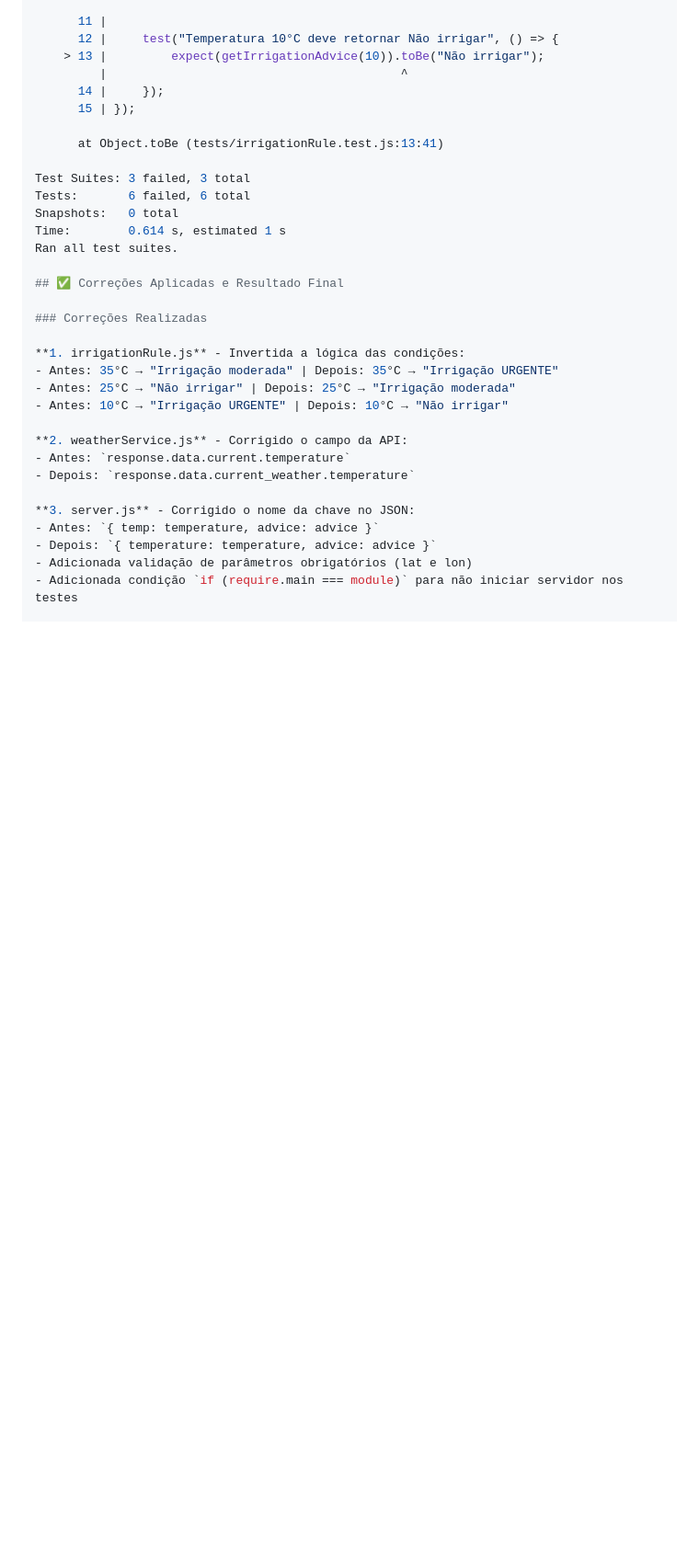
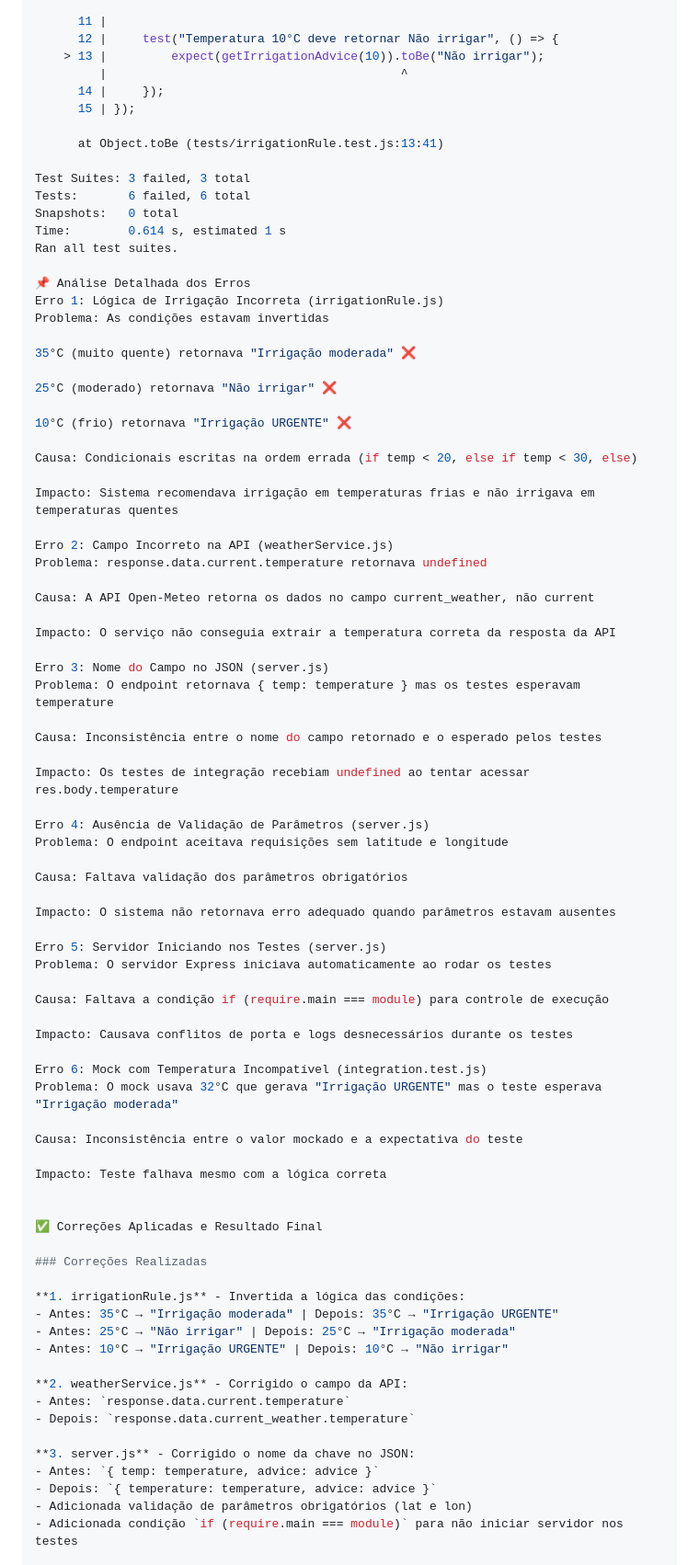
Before and after one commit to matheus-cmc/Agroclima_corrigido, a Markdown page: README.md, the part around one of its changes. Shown at 92% size. GitHub-like rendering; blank space fills up the shorter version.

```diff
--- a/README.md
+++ b/README.md
@@ -178,7 +178,57 @@ Snapshots:   0 total
 Time:        0.614 s, estimated 1 s
 Ran all test suites.
 
-## ✅ Correções Aplicadas e Resultado Final
+📌 Análise Detalhada dos Erros
+Erro 1: Lógica de Irrigação Incorreta (irrigationRule.js)
+Problema: As condições estavam invertidas
+
+35°C (muito quente) retornava "Irrigação moderada" ❌
+
+25°C (moderado) retornava "Não irrigar" ❌
+
+10°C (frio) retornava "Irrigação URGENTE" ❌
+
+Causa: Condicionais escritas na ordem errada (if temp < 20, else if temp < 30, else)
+
+Impacto: Sistema recomendava irrigação em temperaturas frias e não irrigava em temperaturas quentes
+
+Erro 2: Campo Incorreto na API (weatherService.js)
+Problema: response.data.current.temperature retornava undefined
+
+Causa: A API Open-Meteo retorna os dados no campo current_weather, não current
+
+Impacto: O serviço não conseguia extrair a temperatura correta da resposta da API
+
+Erro 3: Nome do Campo no JSON (server.js)
+Problema: O endpoint retornava { temp: temperature } mas os testes esperavam temperature
+
+Causa: Inconsistência entre o nome do campo retornado e o esperado pelos testes
+
+Impacto: Os testes de integração recebiam undefined ao tentar acessar res.body.temperature
+
+Erro 4: Ausência de Validação de Parâmetros (server.js)
+Problema: O endpoint aceitava requisições sem latitude e longitude
+
+Causa: Faltava validação dos parâmetros obrigatórios
+
+Impacto: O sistema não retornava erro adequado quando parâmetros estavam ausentes
+
+Erro 5: Servidor Iniciando nos Testes (server.js)
+Problema: O servidor Express iniciava automaticamente ao rodar os testes
+
+Causa: Faltava a condição if (require.main === module) para controle de execução
+
+Impacto: Causava conflitos de porta e logs desnecessários durante os testes
+
+Erro 6: Mock com Temperatura Incompatível (integration.test.js)
+Problema: O mock usava 32°C que gerava "Irrigação URGENTE" mas o teste esperava "Irrigação moderada"
+
+Causa: Inconsistência entre o valor mockado e a expectativa do teste
+
+Impacto: Teste falhava mesmo com a lógica correta
+
+
+✅ Correções Aplicadas e Resultado Final
 
 ### Correções Realizadas
 
```
Also changed, not shown: other parts of README.md (+70 -0 lines).
